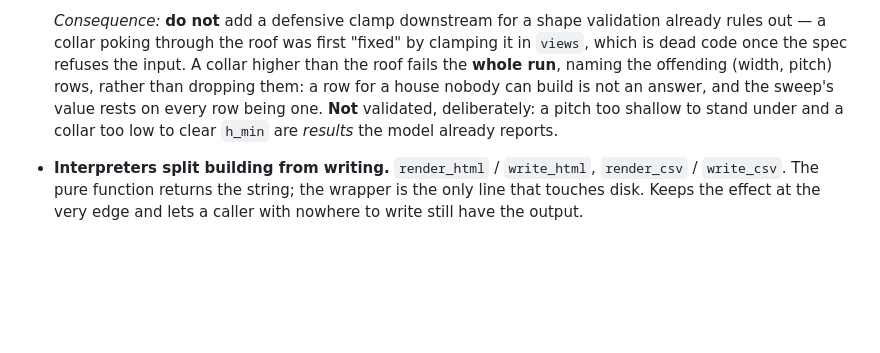
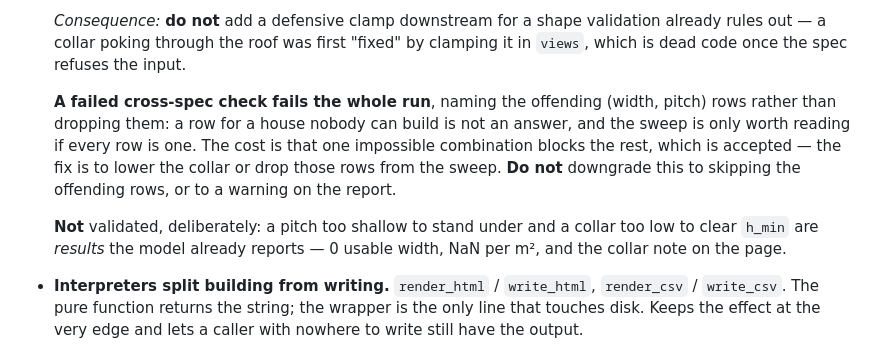
Before and after one commit to marovargovcik/house, a Markdown page: docs/decisions.md, the part around the change. Rendered like a GitHub page; blank space fills up the shorter version.

Commit message:
Settle the fail-the-whole-run rule in the decision log
Confirmed rather than assumed now, so it gets its own paragraph and a "do not"
marker instead of sitting mid-sentence behind the clamp guidance. The tradeoff
it accepts -- one impossible combination blocks the rest of the sweep -- is
stated, so the next reader weighs it instead of quietly relaxing it.

Co-Authored-By: Claude Opus 5 (1M context) <noreply@anthropic.com>
Claude-Session: https://claude.ai/code/session_017y42ExHX2G61P6xcWTcAwM

```diff
--- a/docs/decisions.md
+++ b/docs/decisions.md
@@ -148,11 +148,19 @@ here first.
   *Consequence:* **do not** add a defensive clamp downstream for a shape
   validation already rules out — a collar poking through the roof was first
   "fixed" by clamping it in `views`, which is dead code once the spec refuses the
-  input. A collar higher than the roof fails the **whole run**, naming the
-  offending (width, pitch) rows, rather than dropping them: a row for a house
-  nobody can build is not an answer, and the sweep's value rests on every row
-  being one. **Not** validated, deliberately: a pitch too shallow to stand under
-  and a collar too low to clear `h_min` are *results* the model already reports.
+  input.
+
+  **A failed cross-spec check fails the whole run**, naming the offending
+  (width, pitch) rows rather than dropping them: a row for a house nobody can
+  build is not an answer, and the sweep is only worth reading if every row is
+  one. The cost is that one impossible combination blocks the rest, which is
+  accepted — the fix is to lower the collar or drop those rows from the sweep.
+  **Do not** downgrade this to skipping the offending rows, or to a warning on
+  the report.
+
+  **Not** validated, deliberately: a pitch too shallow to stand under and a
+  collar too low to clear `h_min` are *results* the model already reports —
+  0 usable width, NaN per m², and the collar note on the page.
 
 - **Interpreters split building from writing.** `render_html` / `write_html`,
   `render_csv` / `write_csv`. The pure function returns the string; the wrapper
```
